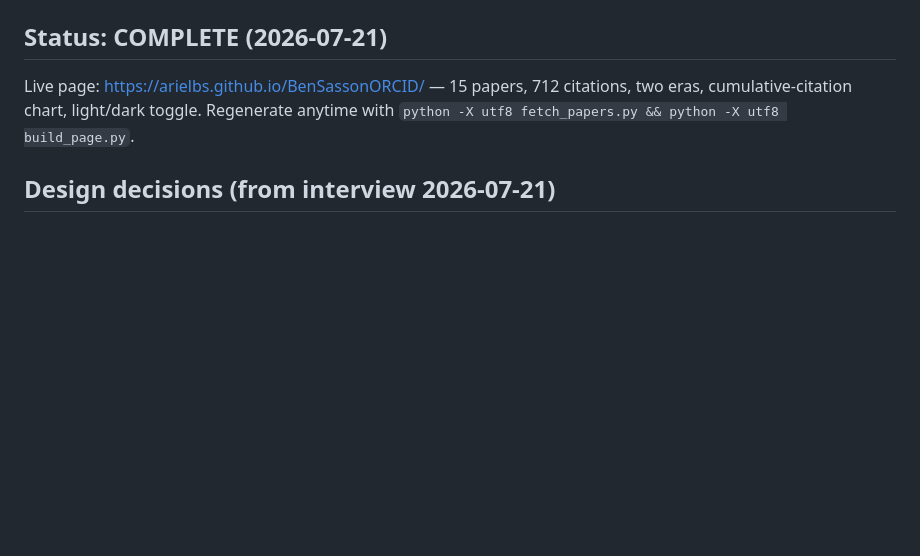
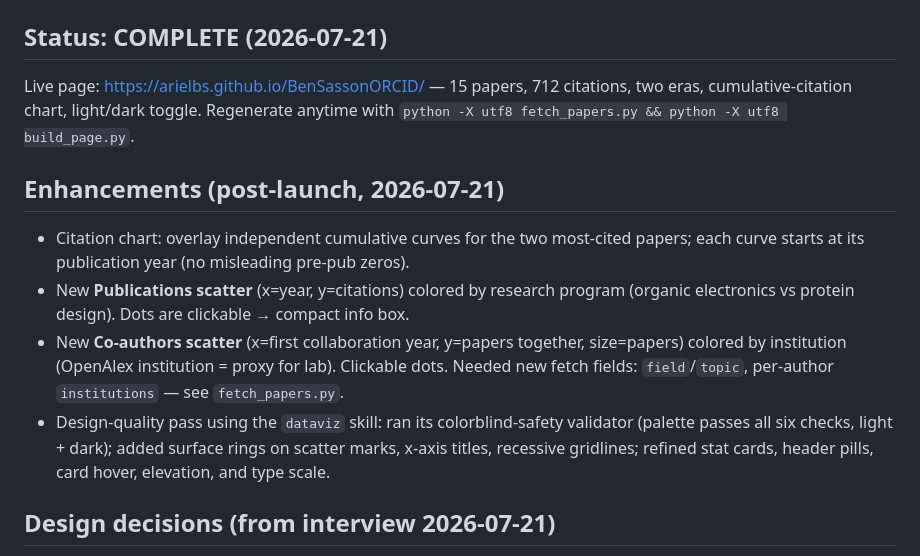
Before and after one commit to Arielbs/BenSassonORCID, a Markdown page: TODO-20260721-publications-page.md, the part around the change. Drawn GitHub-style; blank space fills up the shorter version.

Commit message:
Update spec with post-launch enhancements

```diff
--- a/TODO-20260721-publications-page.md
+++ b/TODO-20260721-publications-page.md
@@ -42,6 +42,21 @@ Live page: https://arielbs.github.io/BenSassonORCID/ — 15 papers, 712 citation
 two eras, cumulative-citation chart, light/dark toggle. Regenerate anytime with
 `python -X utf8 fetch_papers.py && python -X utf8 build_page.py`.
 
+## Enhancements (post-launch, 2026-07-21)
+
+- Citation chart: overlay independent cumulative curves for the two most-cited
+  papers; each curve starts at its publication year (no misleading pre-pub zeros).
+- New **Publications scatter** (x=year, y=citations) colored by research program
+  (organic electronics vs protein design). Dots are clickable → compact info box.
+- New **Co-authors scatter** (x=first collaboration year, y=papers together,
+  size=papers) colored by institution (OpenAlex institution = proxy for lab).
+  Clickable dots. Needed new fetch fields: `field`/`topic`, per-author
+  `institutions` — see `fetch_papers.py`.
+- Design-quality pass using the `dataviz` skill: ran its colorblind-safety
+  validator (palette passes all six checks, light + dark); added surface rings on
+  scatter marks, x-axis titles, recessive gridlines; refined stat cards, header
+  pills, card hover, elevation, and type scale.
+
 ## Design decisions (from interview 2026-07-21)
 
 - **Style:** lab / technical — data-forward, mono accents, restrained.
```
